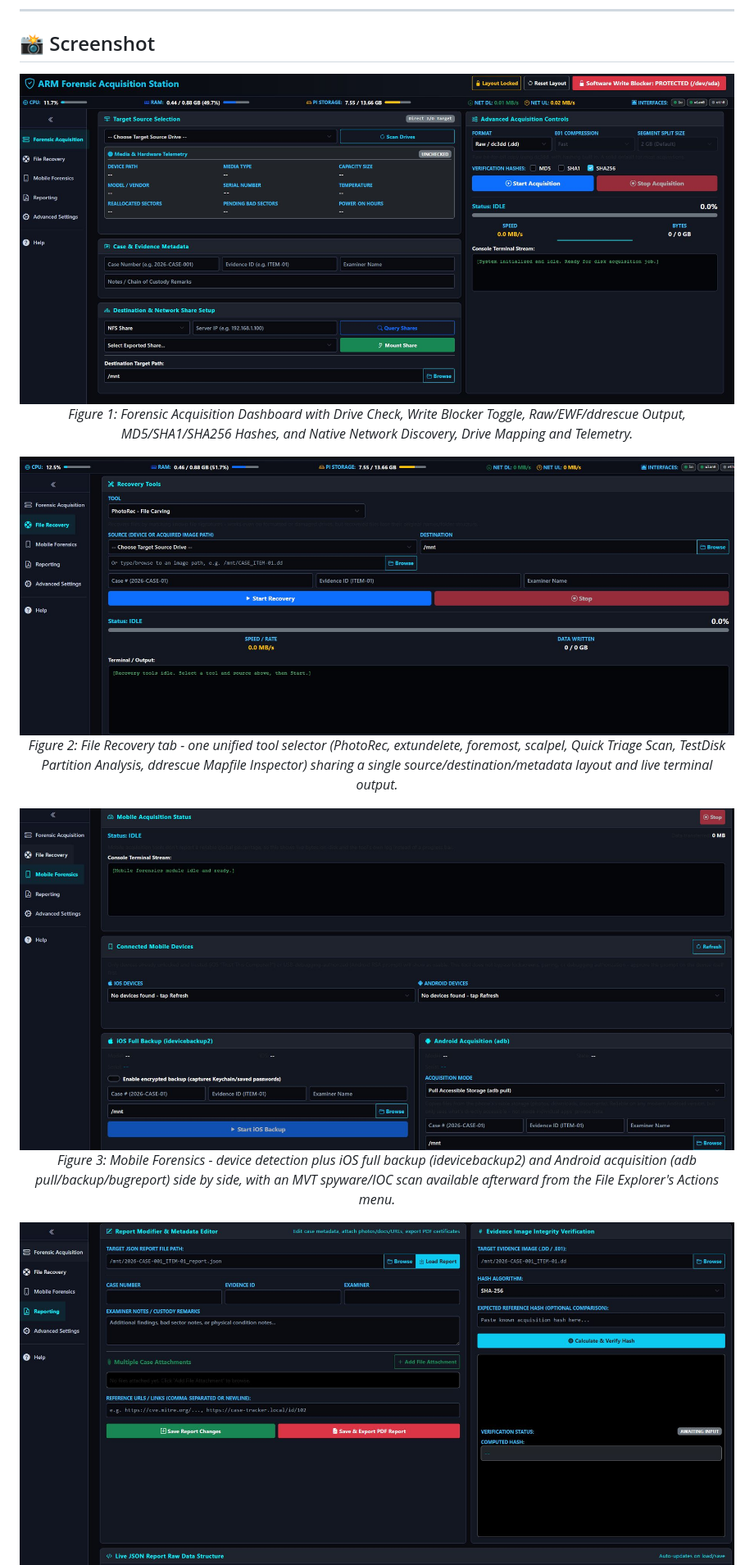
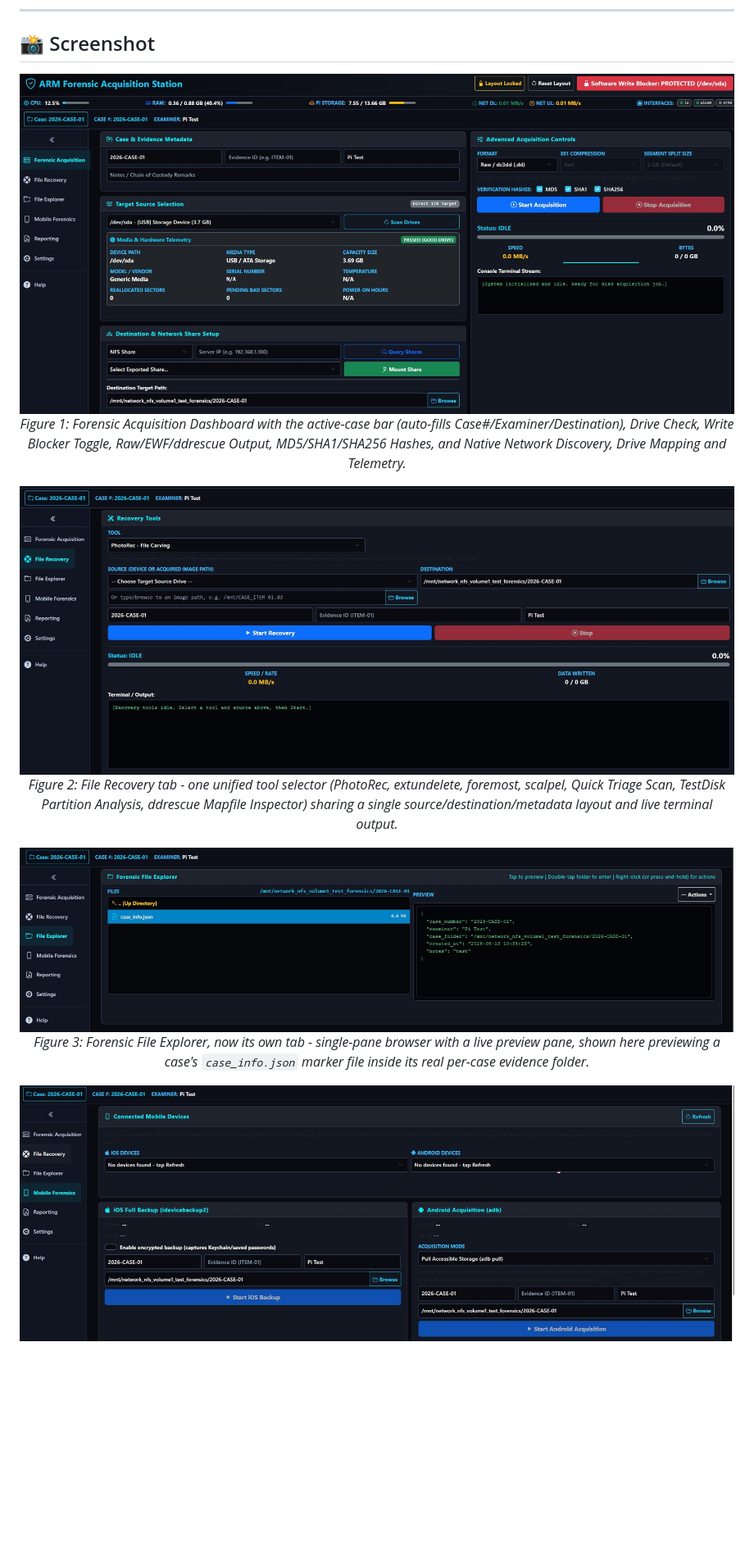
Before and after one commit to n0sfs/pi-forensics, a Markdown page: README.md, the part around one of its changes. Shown at 82% size. Rendered like a GitHub page; pictures changed too: docs/images/PIF1.JPG, docs/images/PIF2.JPG, docs/images/PIF3.JPG; blank space fills up the shorter version.

```diff
--- a/README.md
+++ b/README.md
@@ -46,7 +47,7 @@ https://commons.erau.edu/jdfsl/vol11/iss1/3/
 <p align="center">
   <img src="docs/images/PIF1.JPG" width="100%" alt="Forensic Acquisition" />
   <br>
-  <em>Figure 1: Forensic Acquisition Dashboard with Drive Check, Write Blocker Toggle, Raw/EWF/ddrescue Output, MD5/SHA1/SHA256 Hashes, and Native Network Discovery, Drive Mapping and Telemetry.</em>
+  <em>Figure 1: Forensic Acquisition Dashboard with the active-case bar (auto-fills Case#/Examiner/Destination), Drive Check, Write Blocker Toggle, Raw/EWF/ddrescue Output, MD5/SHA1/SHA256 Hashes, and Native Network Discovery, Drive Mapping and Telemetry.</em>
 </p>
 
 <p align="center">
@@ -60,5 +61,5 @@ https://commons.erau.edu/jdfsl/vol11/iss1/3/
   <br>
-  <em>Figure 3: Mobile Forensics - device detection plus iOS full backup (idevicebackup2) and Android acquisition (adb pull/backup/bugreport) side by side, with an MVT spyware/IOC scan available afterward from the File Explorer's Actions menu.</em>
+  <em>Figure 3: Forensic File Explorer, now its own tab - single-pane browser with a live preview pane, shown here previewing a case's <code>case_info.json</code> marker file inside its real per-case evidence folder.</em>
 </p>
 
 <p align="center">
```
Also changed, not shown: other parts of README.md (+12 -5 lines), docs/images/PIF5.JPG, docs/images/PIF6.JPG (added).
